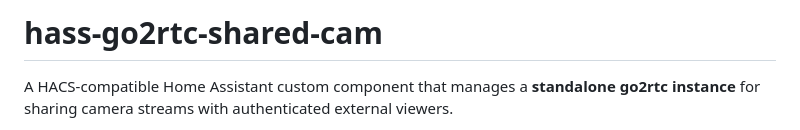
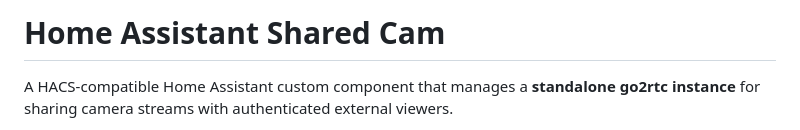
Before and after one commit to shbatm/hass-go2rtc-shared-cam, a Markdown page: README.md, the part around the change. GitHub-like rendering.

Commit message:
Change project title in README.md
Updated project title in README.md to 'Home Assistant Shared Cam'.

```diff
--- a/README.md
+++ b/README.md
@@ -1,4 +1,4 @@
-# hass-go2rtc-shared-cam
+# Home Assistant Shared Cam
 
 A HACS-compatible Home Assistant custom component that manages a **standalone go2rtc instance** for sharing camera streams with authenticated external viewers.
 
```
